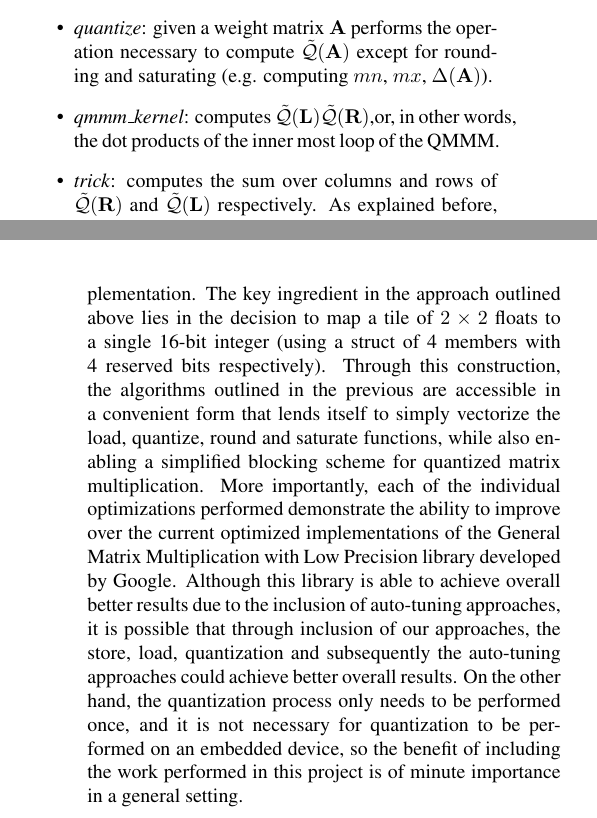
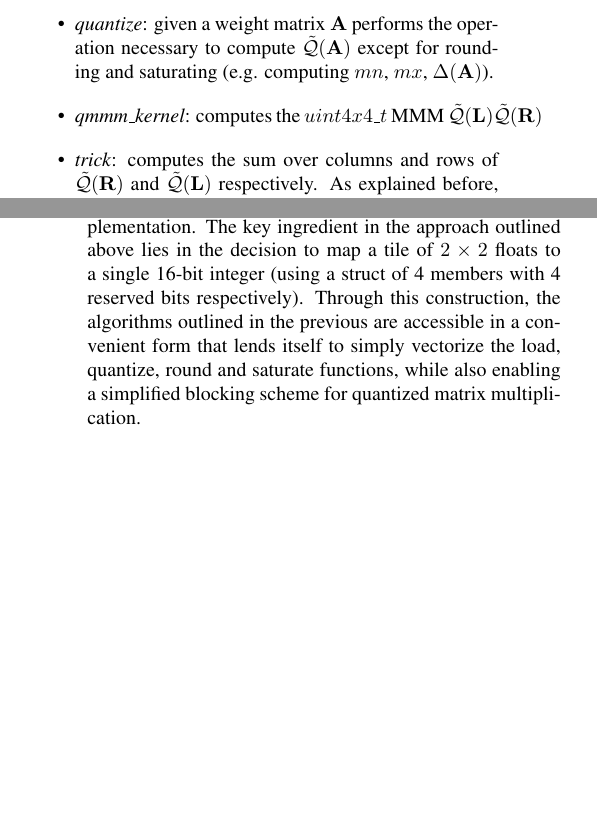
Before and after one commit to zuzuba/HTWFNC, a LaTeX paper (report/latex/report.tex, which reads report/latex/sections/conclusion.tex, report/latex/sections/method.tex): two parts of the columns of pages 3 and 5 of 7, joined at a grey line, cut so that both start at the same text, the shorter picture padded with empty space. Compiled offline with pdfLaTeX.

Commit message:
minor changes

```diff
--- a/report/latex/report.tex
+++ b/report/latex/report.tex
@@ -52,7 +52,7 @@
 
 % Title.
 % ------
-\title{Quantized neural network with four bits compression}
+\title{Fast quantized neural network with 4	 bits compression}
 %
 % Single address.
 % ---------------
--- a/report/latex/sections/conclusion.tex
+++ b/report/latex/sections/conclusion.tex
@@ -1,32 +1,2 @@
 \section{Conclusions}
-The experimental results presented in the previous sections outline
-the benefits of performing vectorization and matrix blocking to achieve
-a significant speedup over a naive implementation. The key ingredient in
-the approach outlined above lies in the decision to map a tile of $2 \times 2$
-floats to a single 16-bit integer (using a struct of 4 members with 4 reserved bits
-respectively). Through this construction, the algorithms outlined in the previous are accessible
-in a convenient form that lends itself to simply vectorize the load, quantize, round and saturate functions,
-while also enabling a simplified blocking scheme for quantized matrix multiplication. More importantly,
-each of the individual optimizations performed demonstrate the ability to improve over the current optimized
-implementations of the General Matrix Multiplication with Low Precision library developed by Google. Although
-this library is able to achieve overall better results due to the inclusion of auto-tuning approaches, it is possible
-that through inclusion of our approaches, the store, load, quantization and subsequently the auto-tuning approaches could
-achieve better overall results. On the other hand, the quantization process only needs to be performed once, and
-it is not necessary for quantization to be performed on an embedded device, so the benefit of including the work performed
-in this project is of minute importance in a general setting.
-%However, envisioning a scenario where devices
-%with reduced memory capacity receive weights to neural networks from an external source (along with precomputed minimum
-%and maximum values for each matrix). In such a scenario, the work done in this project would enable each of those devices to perform quantization
-%locally and store the compressed weights as 4-bit integers and subsequently perform inference locally. This is particularly useful in a scenario where
-%a distributed set of nodes are required to quantize weights to the neural network in different formats, and a central entity provides these weights
-%as floating point numbers.
-%
-%Here you need to briefly summarize what you did and why this is
-%important. {\em Do not take the abstract} and put it in the past
-%tense. Remember, now the reader has (hopefully) read the paper, so it
-%is a very different situation from the abstract. Try to highlight
-%important results and say the things you really want to get across
-%(e.g., the results show that we are within 2x of the optimal performance ...
-%Even though we only considered the DFT, our optimization
-%techniques should be also applicable ....) You can also formulate next
-%steps if you want. Be brief.
+The experimental results presented in the previous sections outline the benefits of performing vectorization and matrix blocking to achieve a significant speedup over a naive implementation. The key ingredient in the approach outlined above lies in the decision to map a tile of $2 \times 2$ floats to a single 16-bit integer (using a struct of 4 members with 4 reserved bits respectively). Through this construction, the algorithms outlined in the previous are accessible in a convenient form that lends itself to simply vectorize the load, quantize, round and saturate functions, while also enabling a simplified blocking scheme for quantized matrix multiplication.
--- a/report/latex/sections/method.tex
+++ b/report/latex/sections/method.tex
@@ -38,7 +39,7 @@ Finally, a critical aspect of our implementation concerns the vectorization of t
 \begin{itemize}
 \item \emph{round-sat}: computes the round and saturation operation used in line 5 of \cref{algorithm:quantize} and line 2 of \cref{algorithm:qmmm}.
 \item \emph{quantize}: given a weight matrix $\mathbf{A}$ performs the operation necessary to compute  $\tilde{\mathcal{Q}}(\mathbf{A}) $ except for rounding and saturating (e.g. computing $mn$, $mx$, $\Delta(\mathbf{A})$).
-\item \emph{qmmm\_kernel}: computes $ \tilde{\mathcal{Q}}(\mathbf{L}) \tilde{\mathcal{Q}}(\mathbf{R})$,or, in other words, the dot products of the inner most loop of the QMMM.
+\item \emph{qmmm\_kernel}: computes the  $uint4x4\_t$ MMM $ \tilde{\mathcal{Q}}(\mathbf{L}) \tilde{\mathcal{Q}}(\mathbf{R})$
 \item \emph{trick}: computes the sum over columns and rows of $\tilde{\mathcal{Q}}(\mathbf{R})$ and $\tilde{\mathcal{Q}}(\mathbf{L})$ respectively. As explained before, this is needed to reduce the overall ops count of QMMM.
 \item \emph{add\_trick}: adds the appropriate element of the row and the columns computed by the \emph{trick} function to the result of the dot product computed by \emph{qmmm\_kernel}.
 \end{itemize}
```
Also changed, not shown: report/latex/sections/background.tex (+4 -4 lines), report/latex/sections/experiment.tex (+1 -1 lines), report/latex/sections/method.tex (30 more changed lines).
